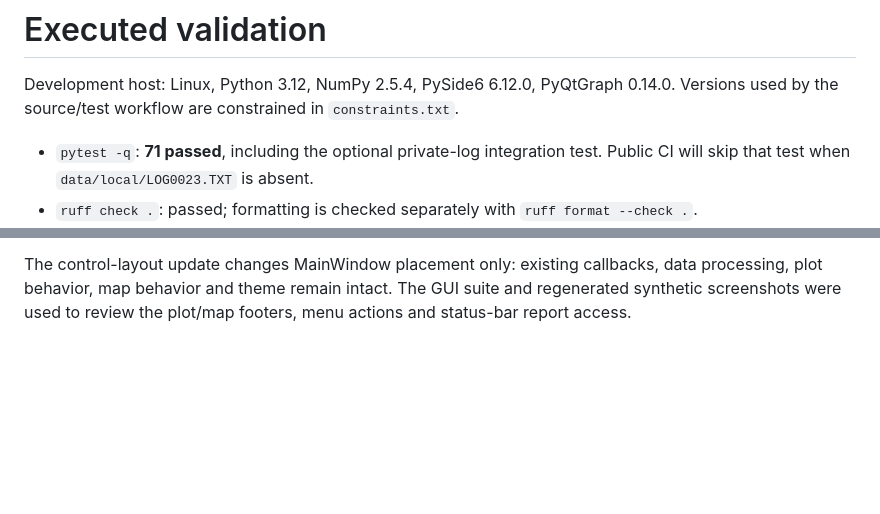
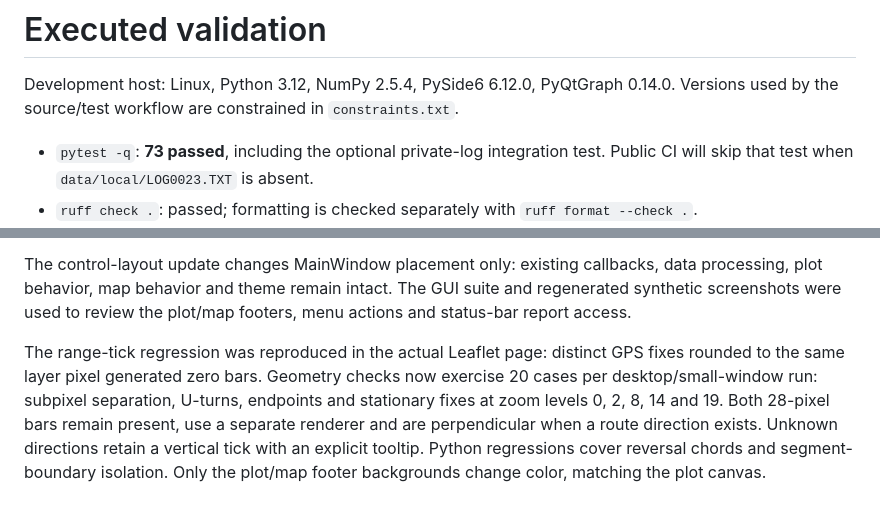
Before and after one commit to Paddy625/LapTune_App, a Markdown page: docs/validation.md, 2 parts joined by grey strips. Rendered like a GitHub page; blank space fills up the shorter version.

```diff
--- a/docs/validation.md
+++ b/docs/validation.md
@@ -3,7 +3,7 @@
 Development host: Linux, Python 3.12, NumPy 2.5.4, PySide6 6.12.0, PyQtGraph 0.14.0.
 Versions used by the source/test workflow are constrained in `constraints.txt`.
 
-- `pytest -q`: **71 passed**, including the optional private-log integration test.
+- `pytest -q`: **73 passed**, including the optional private-log integration test.
   Public CI will skip that test when `data/local/LOG0023.TXT` is absent.
 - `ruff check .`: passed; formatting is checked separately with `ruff format --check .`.
 - GUI smoke: asynchronous import, original curve sample count, Time/Distance switching,
@@ -100,3 +100,11 @@ include the current phase and traceback for CI diagnostics.
 The control-layout update changes MainWindow placement only: existing callbacks, data processing,
 plot behavior, map behavior and theme remain intact. The GUI suite and regenerated synthetic
 screenshots were used to review the plot/map footers, menu actions and status-bar report access.
+
+The range-tick regression was reproduced in the actual Leaflet page: distinct GPS fixes
+rounded to the same layer pixel generated zero bars. Geometry checks now exercise 20 cases
+per desktop/small-window run: subpixel separation, U-turns, endpoints and stationary fixes
+at zoom levels 0, 2, 8, 14 and 19. Both 28-pixel bars remain present, use a separate renderer
+and are perpendicular when a route direction exists. Unknown directions retain a vertical
+tick with an explicit tooltip. Python regressions cover reversal chords and segment-boundary
+isolation. Only the plot/map footer backgrounds change color, matching the plot canvas.
```
Also changed, not shown: README.md (+3 -1 lines), docs/architecture.md (+6 -2 lines), docs/calculated-range.png, docs/mixed-units.png, docs/synthetic-demo.png, 6 other files.
